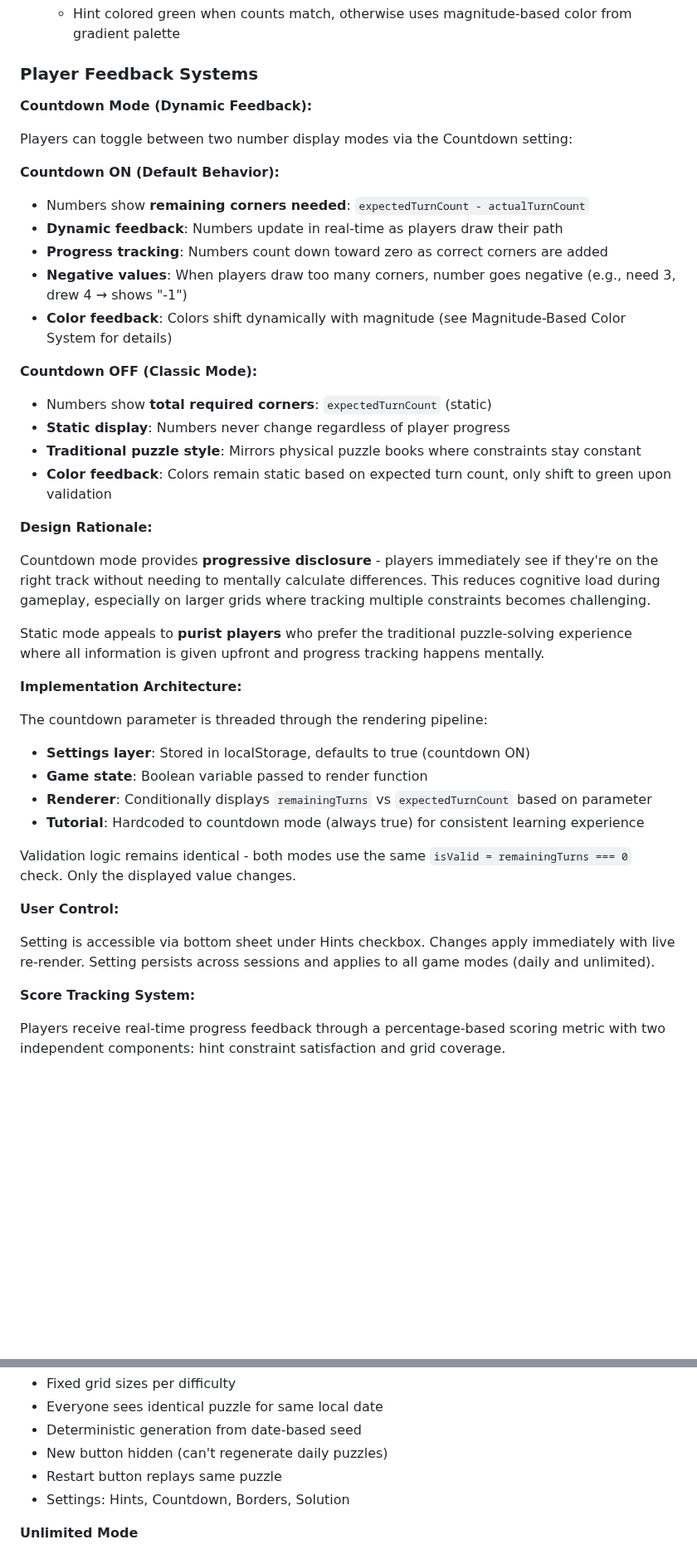
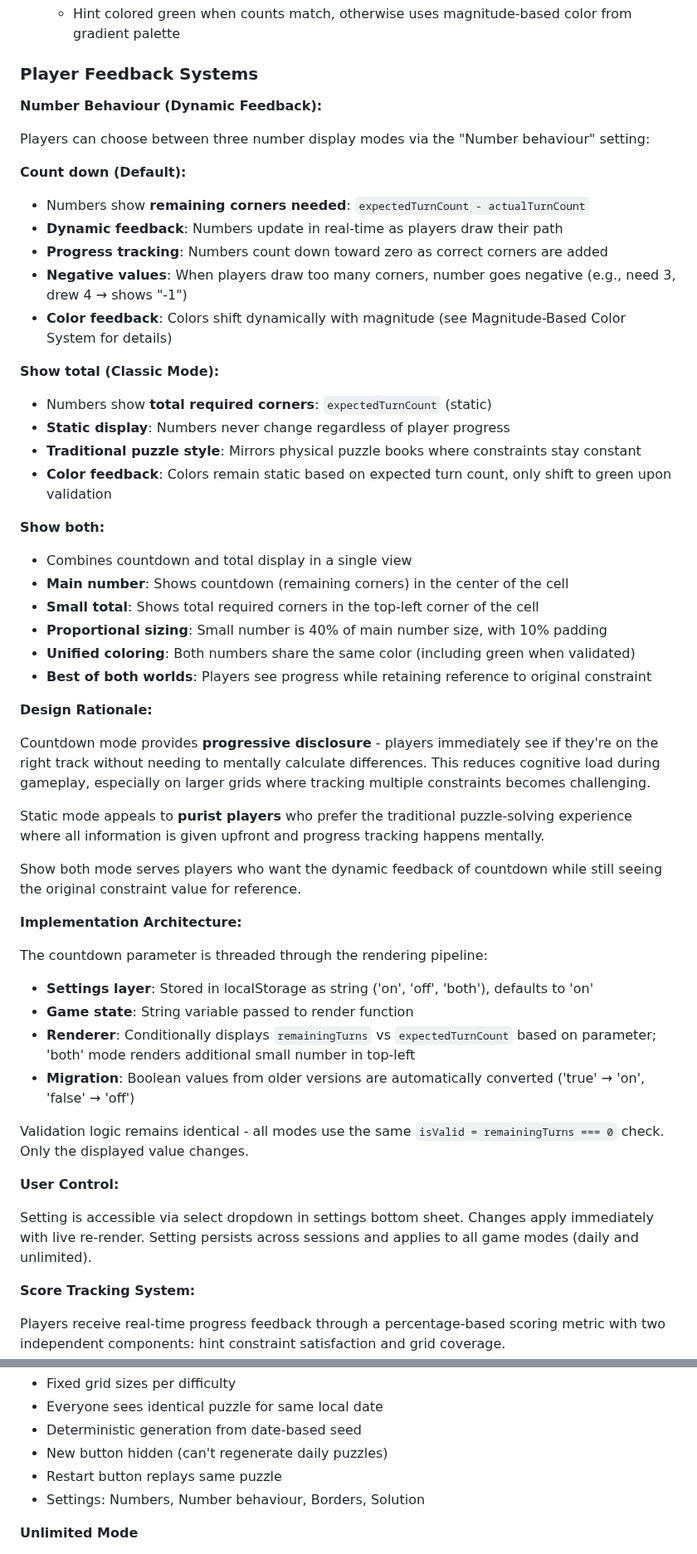
Before and after one commit to alexduckmanton/rope-game, a Markdown page: CLAUDE.md, 2 parts joined by grey strips. Shown at 83% size. Drawn GitHub-style; blank space fills up the shorter version.

```diff
--- a/CLAUDE.md
+++ b/CLAUDE.md
@@ -140,22 +140,30 @@ Each numbered hint validates the 3x3 area centered on itself (8 neighbors + self
 
 ### Player Feedback Systems
 
-**Countdown Mode (Dynamic Feedback):**
+**Number Behaviour (Dynamic Feedback):**
 
-Players can toggle between two number display modes via the Countdown setting:
+Players can choose between three number display modes via the "Number behaviour" setting:
 
-**Countdown ON (Default Behavior):**
+**Count down (Default):**
 - Numbers show **remaining corners needed**: `expectedTurnCount - actualTurnCount`
 - **Dynamic feedback**: Numbers update in real-time as players draw their path
 - **Progress tracking**: Numbers count down toward zero as correct corners are added
 - **Negative values**: When players draw too many corners, number goes negative (e.g., need 3, drew 4 → shows "-1")
 - **Color feedback**: Colors shift dynamically with magnitude (see Magnitude-Based Color System for details)
 
-**Countdown OFF (Classic Mode):**
+**Show total (Classic Mode):**
 - Numbers show **total required corners**: `expectedTurnCount` (static)
 - **Static display**: Numbers never change regardless of player progress
 - **Traditional puzzle style**: Mirrors physical puzzle books where constraints stay constant
 - **Color feedback**: Colors remain static based on expected turn count, only shift to green upon validation
+
+**Show both:**
+- Combines countdown and total display in a single view
+- **Main number**: Shows countdown (remaining corners) in the center of the cell
+- **Small total**: Shows total required corners in the top-left corner of the cell
+- **Proportional sizing**: Small number is 40% of main number size, with 10% padding
+- **Unified coloring**: Both numbers share the same color (including green when validated)
+- **Best of both worlds**: Players see progress while retaining reference to original constraint
 
 **Design Rationale:**
 
@@ -163,19 +171,21 @@ Countdown mode provides **progressive disclosure** - players immediately see if
 
 Static mode appeals to **purist players** who prefer the traditional puzzle-solving experience where all information is given upfront and progress tracking happens mentally.
 
+Show both mode serves players who want the dynamic feedback of countdown while still seeing the original constraint value for reference.
+
 **Implementation Architecture:**
 
 The countdown parameter is threaded through the rendering pipeline:
-- **Settings layer**: Stored in localStorage, defaults to true (countdown ON)
-- **Game state**: Boolean variable passed to render function
-- **Renderer**: Conditionally displays `remainingTurns` vs `expectedTurnCount` based on parameter
-- **Tutorial**: Hardcoded to countdown mode (always true) for consistent learning experience
+- **Settings layer**: Stored in localStorage as string ('on', 'off', 'both'), defaults to 'on'
+- **Game state**: String variable passed to render function
+- **Renderer**: Conditionally displays `remainingTurns` vs `expectedTurnCount` based on parameter; 'both' mode renders additional small number in top-left
+- **Migration**: Boolean values from older versions are automatically converted ('true' → 'on', 'false' → 'off')
 
-Validation logic remains identical - both modes use the same `isValid = remainingTurns === 0` check. Only the displayed value changes.
+Validation logic remains identical - all modes use the same `isValid = remainingTurns === 0` check. Only the displayed value changes.
 
 **User Control:**
 
-Setting is accessible via bottom sheet under Hints checkbox. Changes apply immediately with live re-render. Setting persists across sessions and applies to all game modes (daily and unlimited).
+Setting is accessible via select dropdown in settings bottom sheet. Changes apply immediately with live re-render. Setting persists across sessions and applies to all game modes (daily and unlimited).
 
 **Score Tracking System:**
 
@@ -493,7 +503,7 @@ When navigating FROM home to a subpage, the router adds metadata to history stat
 - Deterministic generation from date-based seed
 - New button hidden (can't regenerate daily puzzles)
 - Restart button replays same puzzle
-- Settings: Hints, Countdown, Borders, Solution
+- Settings: Numbers, Number behaviour, Borders, Solution
 
 **Unlimited Mode**
 - True random generation (not date-based)
```
Also changed, not shown: other parts of CLAUDE.md (+22 -21 lines).
